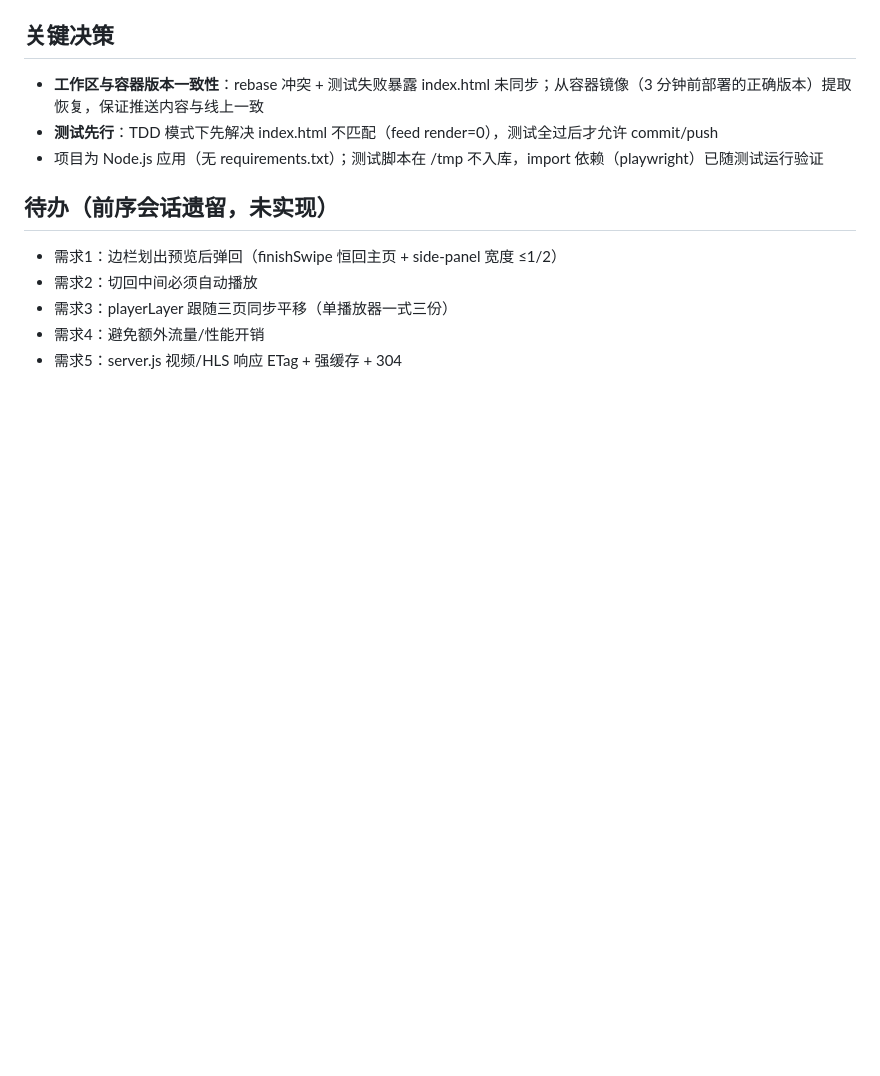
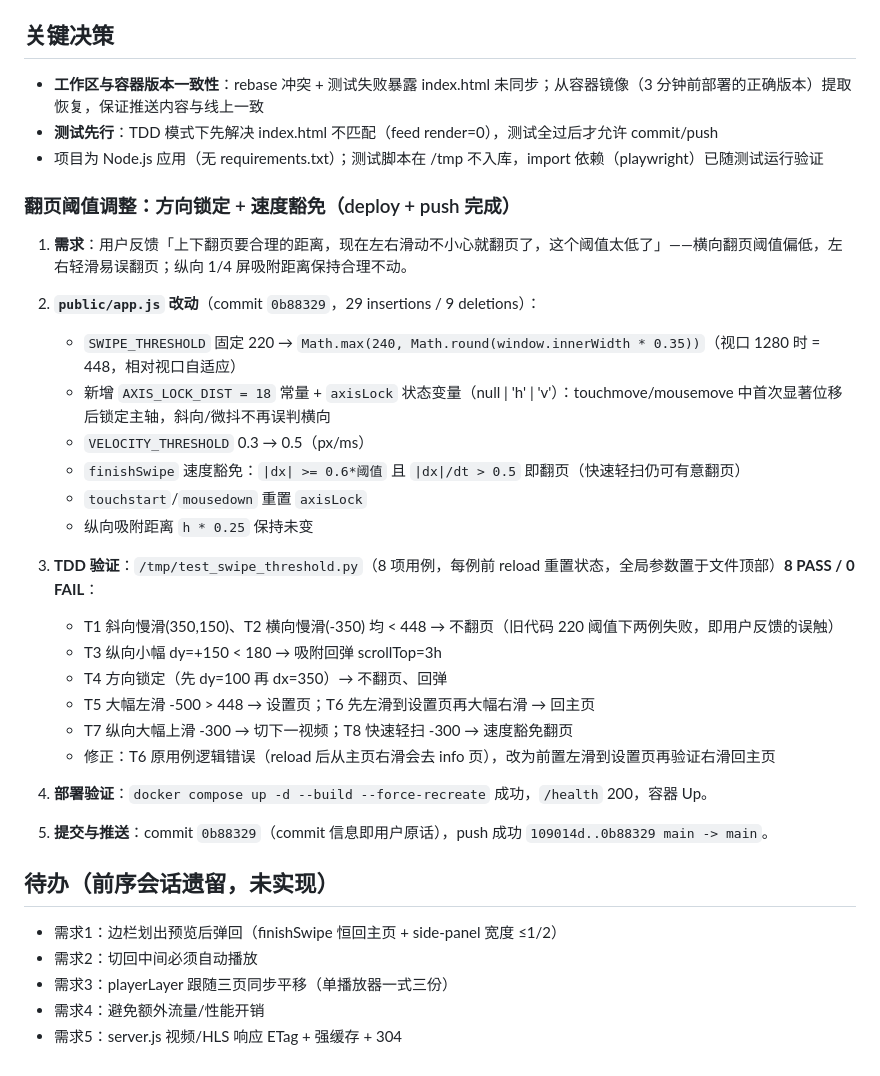
Before and after one commit to qq939/obs-video-app, a Markdown page: memory/2026-08-04.md, the part around the change. Drawn GitHub-style; blank space fills up the shorter version.

Commit message:
另外上下翻页要合理的距离，现在左右滑动不小心就翻页了，这个阈值太低了。

```diff
--- a/memory/2026-08-04.md
+++ b/memory/2026-08-04.md
@@ -35,6 +35,30 @@
 - **测试先行**：TDD 模式下先解决 index.html 不匹配（feed render=0），测试全过后才允许 commit/push
 - 项目为 Node.js 应用（无 requirements.txt）；测试脚本在 /tmp 不入库，import 依赖（playwright）已随测试运行验证
 
+### 翻页阈值调整：方向锁定 + 速度豁免（deploy + push 完成）
+
+1. **需求**：用户反馈「上下翻页要合理的距离，现在左右滑动不小心就翻页了，这个阈值太低了」——横向翻页阈值偏低，左右轻滑易误翻页；纵向 1/4 屏吸附距离保持合理不动。
+
+2. **`public/app.js` 改动**（commit `0b88329`，29 insertions / 9 deletions）：
+   - `SWIPE_THRESHOLD` 固定 220 → `Math.max(240, Math.round(window.innerWidth * 0.35))`（视口 1280 时 = 448，相对视口自适应）
+   - 新增 `AXIS_LOCK_DIST = 18` 常量 + `axisLock` 状态变量（null | 'h' | 'v'）：touchmove/mousemove 中首次显著位移后锁定主轴，斜向/微抖不再误判横向
+   - `VELOCITY_THRESHOLD` 0.3 → 0.5（px/ms）
+   - `finishSwipe` 速度豁免：`|dx| >= 0.6*阈值` 且 `|dx|/dt > 0.5` 即翻页（快速轻扫仍可有意翻页）
+   - `touchstart`/`mousedown` 重置 `axisLock`
+   - 纵向吸附距离 `h * 0.25` 保持未变
+
+3. **TDD 验证**：`/tmp/test_swipe_threshold.py`（8 项用例，每例前 reload 重置状态，全局参数置于文件顶部）**8 PASS / 0 FAIL**：
+   - T1 斜向慢滑(350,150)、T2 横向慢滑(-350) 均 < 448 → 不翻页（旧代码 220 阈值下两例失败，即用户反馈的误触）
+   - T3 纵向小幅 dy=+150 < 180 → 吸附回弹 scrollTop=3h
+   - T4 方向锁定（先 dy=100 再 dx=350）→ 不翻页、回弹
+   - T5 大幅左滑 -500 > 448 → 设置页；T6 先左滑到设置页再大幅右滑 → 回主页
+   - T7 纵向大幅上滑 -300 → 切下一视频；T8 快速轻扫 -300 → 速度豁免翻页
+   - 修正：T6 原用例逻辑错误（reload 后从主页右滑会去 info 页），改为前置左滑到设置页再验证右滑回主页
+
+4. **部署验证**：`docker compose up -d --build --force-recreate` 成功，`/health` 200，容器 Up。
+
+5. **提交与推送**：commit `0b88329`（commit 信息即用户原话），push 成功 `109014d..0b88329 main -> main`。
+
 ## 待办（前序会话遗留，未实现）
 
 - 需求1：边栏划出预览后弹回（finishSwipe 恒回主页 + side-panel 宽度 ≤1/2）
```
